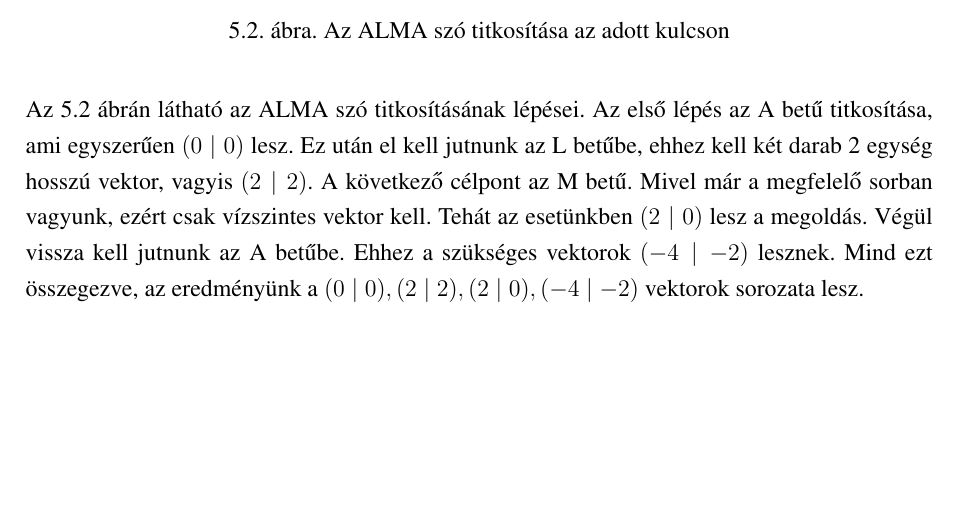
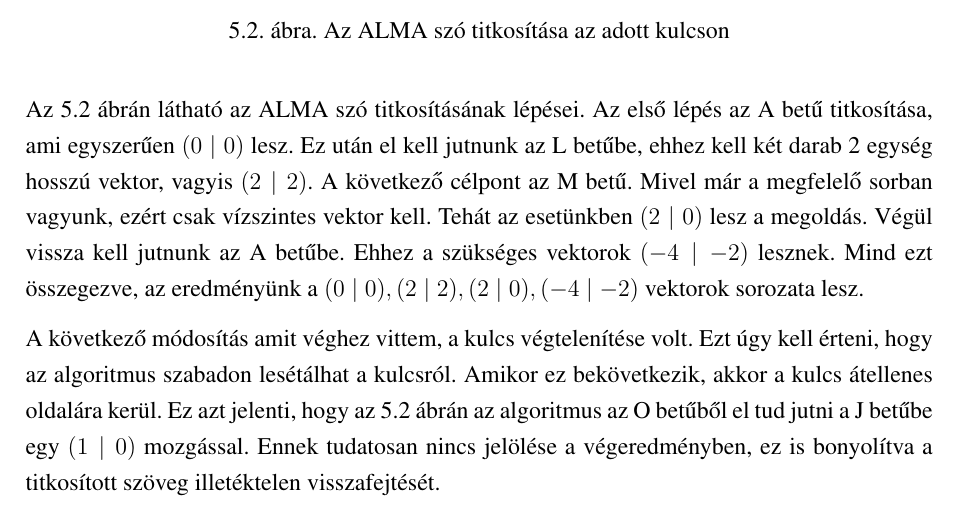
Before and after one commit to CodeCameleon/Thesis-LaTeX, a LaTeX document (main.tex): part of page 19 of 24 before the commit and part of page 19 of 25 after it, cut so that both start at the same text, the shorter picture padded with empty space. Compiled offline with pdfLaTeX.

Commit message:
Finished the second page of my own algorithm chapter.

```diff
--- a/main.tex
+++ b/main.tex
@@ -350,6 +350,8 @@ Mivel egy szónak csak úgy van értelme, hogy a betűk a megfelelő sorrendben
 
 Az \ref{fig:MyAlgorithm2} ábrán látható az ALMA szó titkosításának lépései. Az első lépés az A betű titkosítása, ami egyszerűen $(0 \mid 0)$ lesz. Ez után el kell jutnunk az L betűbe, ehhez kell két darab 2 egység hosszú vektor, vagyis $(2 \mid 2)$. A következő célpont az M betű. Mivel már a megfelelő sorban vagyunk, ezért csak vízszintes vektor kell. Tehát az esetünkben $(2 \mid 0)$ lesz a megoldás. Végül vissza kell jutnunk az A betűbe. Ehhez a szükséges vektorok $(-4 \mid -2)$ lesznek. Mind ezt összegezve, az eredményünk a $(0 \mid 0), (2 \mid 2), (2 \mid 0), (-4 \mid -2)$ vektorok sorozata lesz.
 
+A következő módosítás amit véghez vittem, a kulcs végtelenítése volt. Ezt úgy kell érteni, hogy az algoritmus szabadon lesétálhat a kulcsról. Amikor ez bekövetkezik, akkor a kulcs átellenes oldalára kerül. Ez azt jelenti, hogy az \ref{fig:MyAlgorithm2} ábrán az algoritmus az O betűből el tud jutni a J betűbe egy $(1 \mid 0)$ mozgással. Ennek tudatosan nincs jelölése a végeredményben, ez is bonyolítva a titkosított szöveg illetéktelen visszafejtését.
+
 \section{Jelenlegi állapot} % Sorszámozott alcím létrehozása.
 
 \section{Jövőbeli tervek} % Sorszámozott alcím létrehozása.
```
